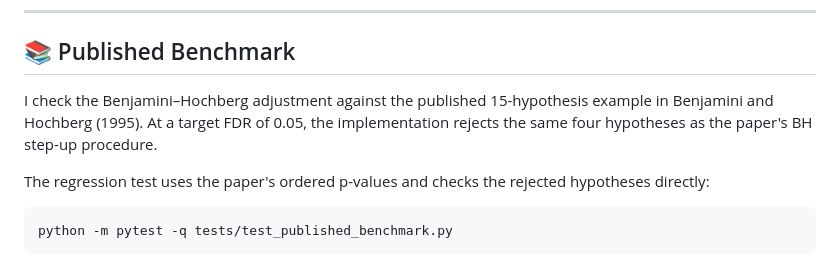
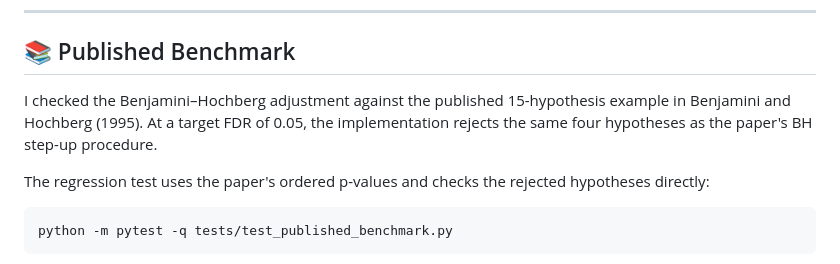
Before and after one commit to anaykatiyar-lang/transformerlens-fdr, a Markdown page: README.md, the part around one of its changes. Drawn GitHub-style.

```diff
--- a/README.md
+++ b/README.md
@@ -206,7 +206,7 @@ the groups are independent or that the selected mask is causal.
 
 ## 📚 Published Benchmark
 
-I check the Benjamini–Hochberg adjustment against the published 15-hypothesis example in Benjamini and Hochberg (1995). At a target FDR of 0.05, the implementation rejects the same four hypotheses as the paper's BH step-up procedure.
+I checked the Benjamini–Hochberg adjustment against the published 15-hypothesis example in Benjamini and Hochberg (1995). At a target FDR of 0.05, the implementation rejects the same four hypotheses as the paper's BH step-up procedure.
 
 The regression test uses the paper's ordered p-values and checks the rejected hypotheses directly:
 
```
Also changed, not shown: other parts of README.md (+1 -1 lines).
